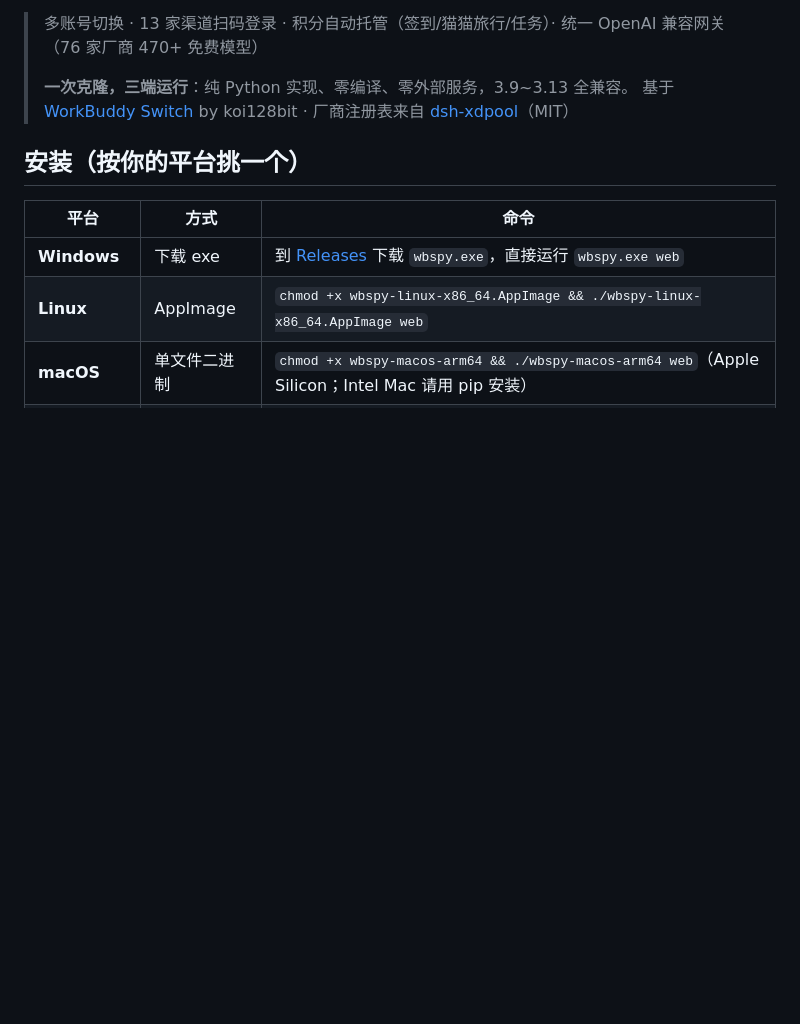
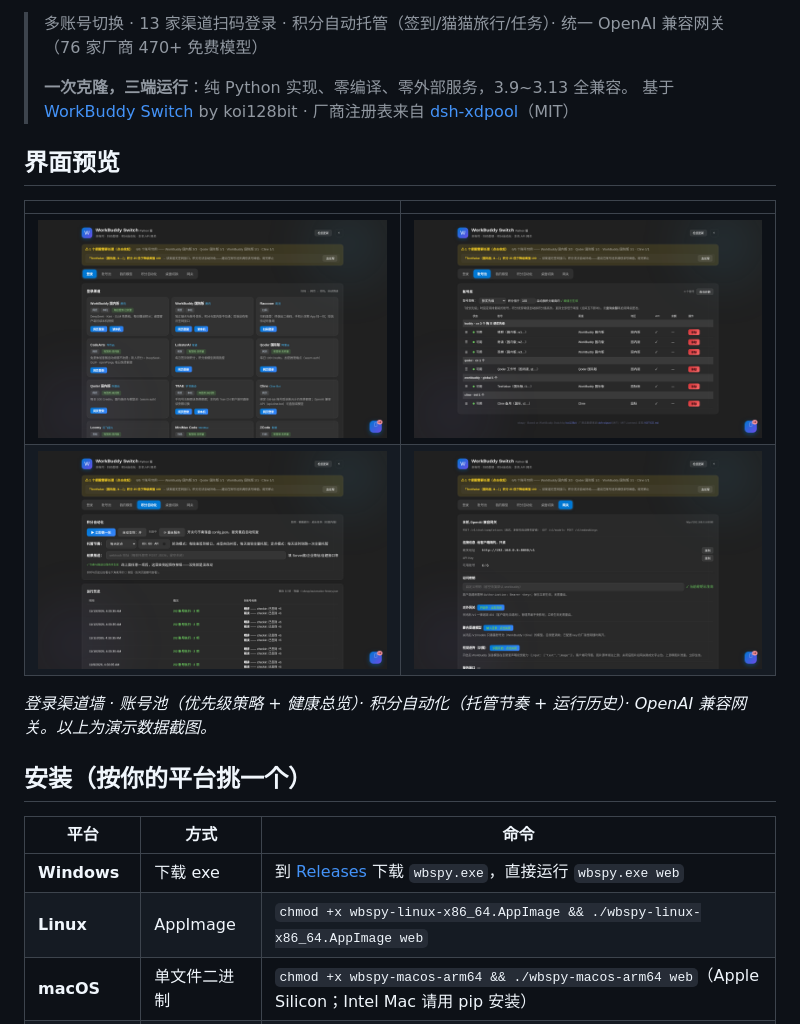
Before and after one commit to yingfing/workbuddy-switch-python, a Markdown page: README.md, the part around the change. Rendered like a GitHub page; pictures changed too: docs/screenshots/accounts.png (added), docs/screenshots/auto.png (added), docs/screenshots/gateway.png (added); blank space fills up the shorter version.

```diff
--- a/README.md
+++ b/README.md
@@ -13,6 +13,15 @@
 > **一次克隆，三端运行**：纯 Python 实现、零编译、零外部服务，3.9~3.13 全兼容。
 > 基于 [WorkBuddy Switch](https://github.com/koi128bit/WorkBuddy-Switch) by koi128bit ·
 > 厂商注册表来自 [dsh-xdpool](https://www.npmjs.com/package/dsh-xdpool)（MIT）
+
+## 界面预览
+
+| | |
+|---|---|
+| [![登录渠道](docs/screenshots/login.png)](docs/screenshots/login.png) | [![账号池](docs/screenshots/accounts.png)](docs/screenshots/accounts.png) |
+| [![积分自动化](docs/screenshots/auto.png)](docs/screenshots/auto.png) | [![网关](docs/screenshots/gateway.png)](docs/screenshots/gateway.png) |
+
+*登录渠道墙 · 账号池（优先级策略 + 健康总览）· 积分自动化（托管节奏 + 运行历史）· OpenAI 兼容网关。以上为演示数据截图。*
 
 ## 安装（按你的平台挑一个）
 
```
Also changed, not shown: README.en.md (+9 -0 lines).
